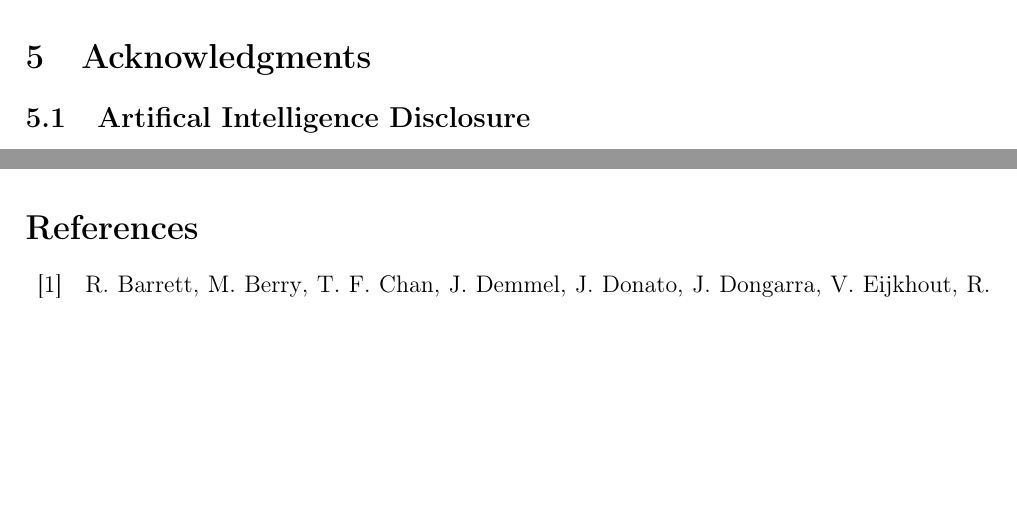
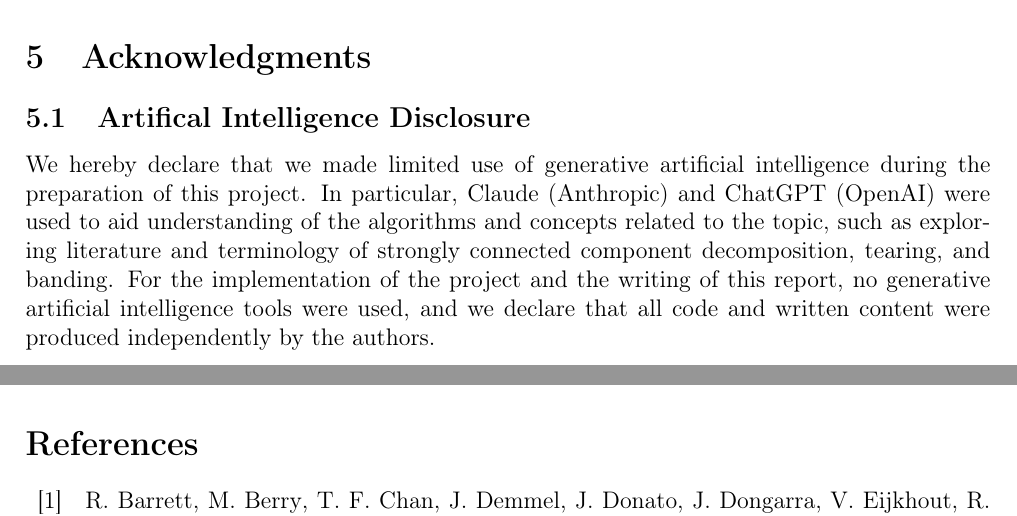
Before and after one commit to 0xPayne/DSM, a LaTeX paper (report/report.tex): two parts of pages 12 and 13 of 20, joined at a grey line, cut so that both start at the same text, the shorter picture padded with empty space. Compiled offline with pdfLaTeX.

Commit message:
draft AI declaration

```diff
--- a/report/report.tex
+++ b/report/report.tex
@@ -344,6 +344,8 @@ Several directions for future work are worth considering. First, the tearing sta
 
 \subsection{Artifical Intelligence Disclosure}
 
+We hereby declare that we made limited use of generative artificial intelligence during the preparation of this project. In particular, Claude (Anthropic) and ChatGPT (OpenAI) were used to aid understanding of the algorithms and concepts related to the topic, such as exploring literature and terminology of strongly connected component decomposition, tearing, and banding. For the implementation of the project and the writing of this report, no generative artificial intelligence tools were used, and we declare that all code and written content were produced independently by the authors.
+
 \newpage
 
 \printbibliography[heading=bibintoc]
```
Also changed, not shown: 1 other file.
